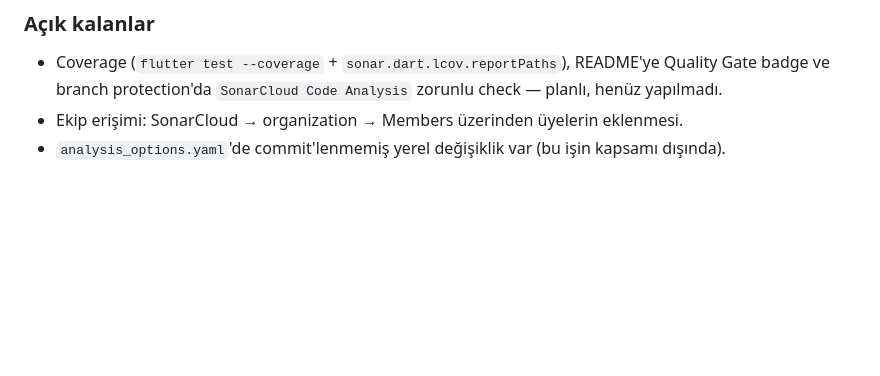
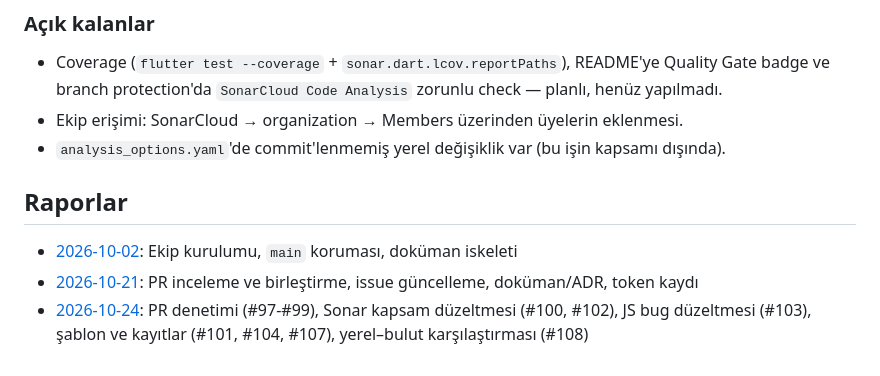
Before and after one commit to HuseyinEmreTech/kampus-bildirim-sistemi, a Markdown page: proje-bilgileri/ekip/huseyinemretech.md, the part around one of its changes. GitHub-like rendering; blank space fills up the shorter version.

Commit message:
docs: 24 Ekim günlük raporu, ortam notu ve Raporlar bölümü

```diff
--- a/proje-bilgileri/ekip/huseyinemretech.md
+++ b/proje-bilgileri/ekip/huseyinemretech.md
@@ -144,3 +144,9 @@ Bu, [ADR-02](../adr/02-kalite-araci-sonarqube-cloud.md) kararının (Dart tarama
 - Coverage (`flutter test --coverage` + `sonar.dart.lcov.reportPaths`), README'ye Quality Gate badge ve branch protection'da `SonarCloud Code Analysis` zorunlu check — planlı, henüz yapılmadı.
 - Ekip erişimi: SonarCloud → organization → Members üzerinden üyelerin eklenmesi.
 - `analysis_options.yaml`'de commit'lenmemiş yerel değişiklik var (bu işin kapsamı dışında).
+
+## Raporlar
+
+- [2026-10-02](raporlar/huseyin-emre/2026-10-02.md): Ekip kurulumu, `main` koruması, doküman iskeleti
+- [2026-10-21](raporlar/huseyin-emre/2026-10-21.md): PR inceleme ve birleştirme, issue güncelleme, doküman/ADR, token kaydı
+- [2026-10-24](raporlar/huseyin-emre/2026-10-24.md): PR denetimi (#97-#99), Sonar kapsam düzeltmesi (#100, #102), JS bug düzeltmesi (#103), şablon ve kayıtlar (#101, #104, #107), yerel–bulut karşılaştırması (#108)
```
Also changed, not shown: other parts of proje-bilgileri/ekip/huseyinemretech.md (+1 -1 lines), 2 other files.
